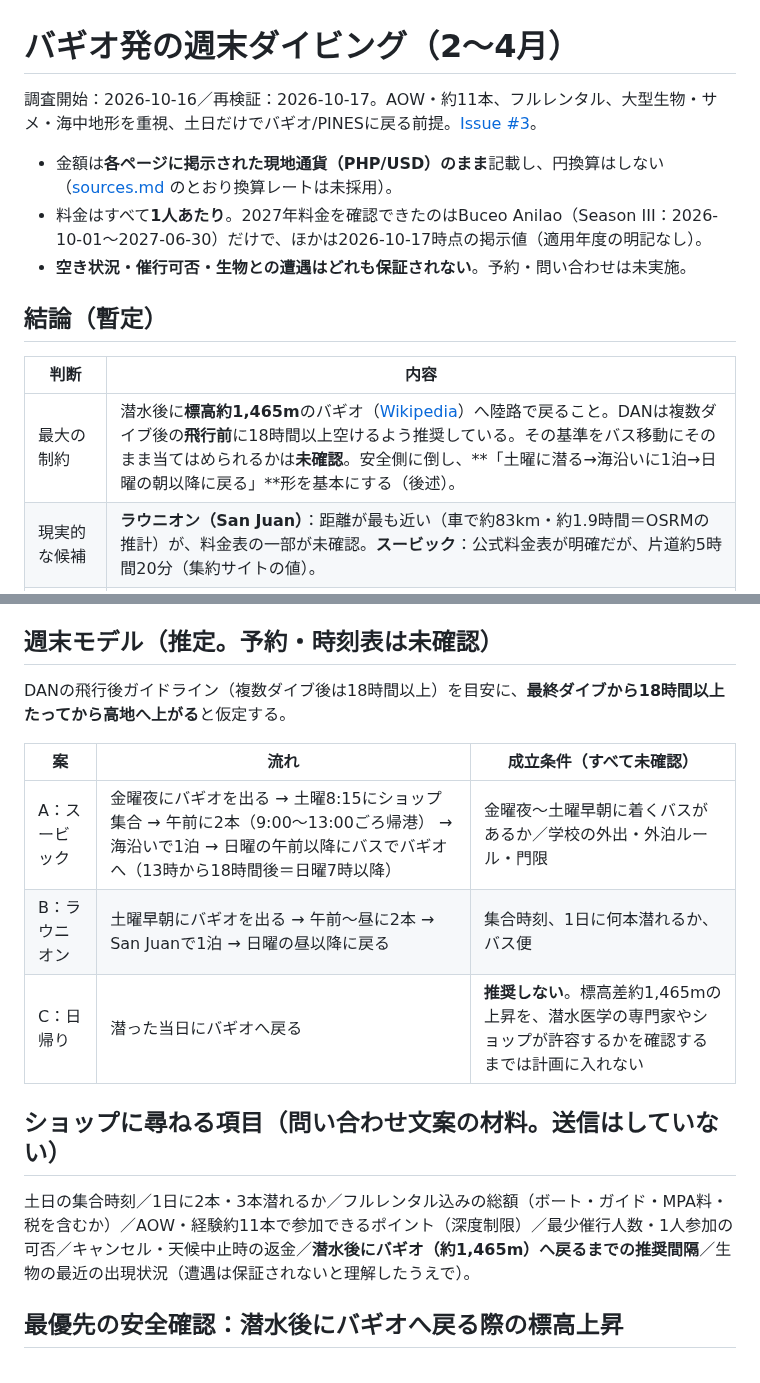
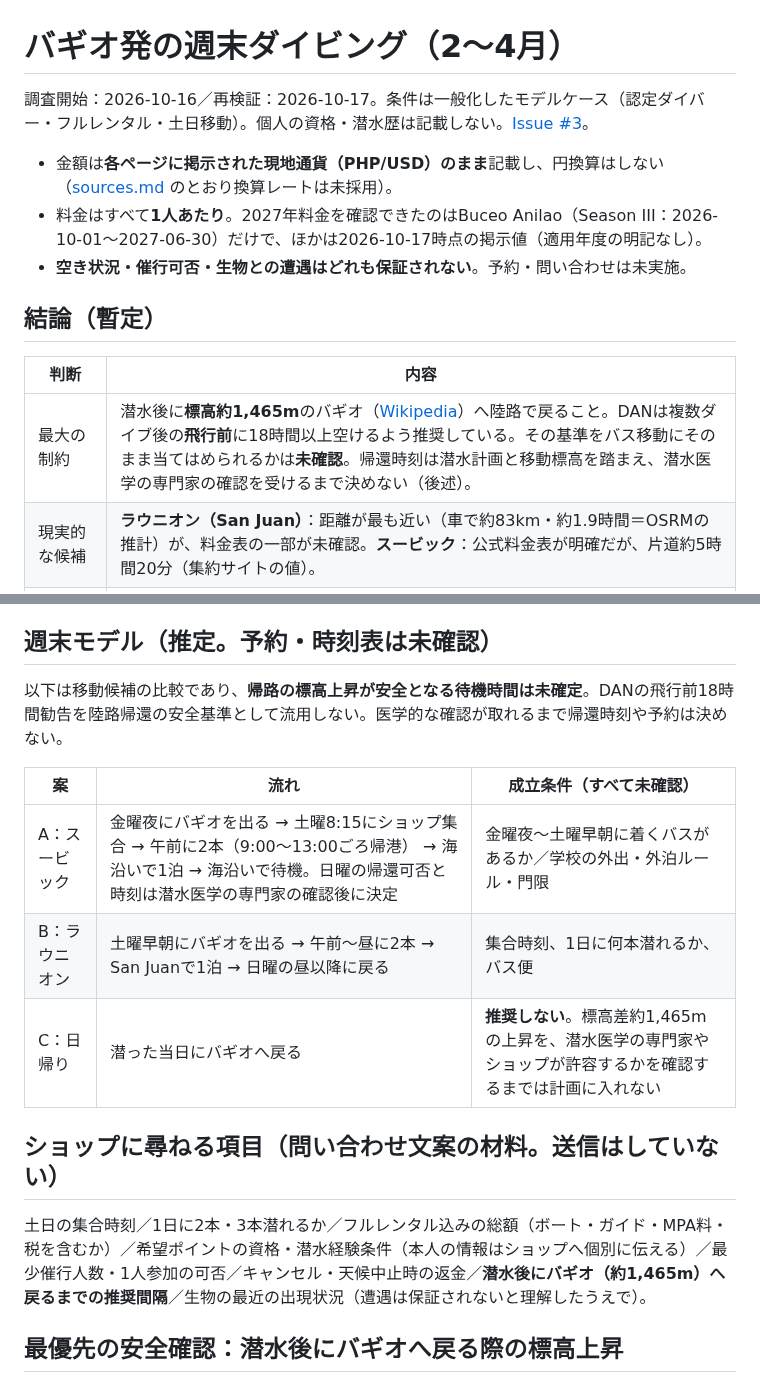
Before and after one commit to Rikkyhub/studying-abroad, a Markdown page: research/baguio-diving.md, 2 parts joined by grey strips. Drawn GitHub-style.

Commit message:
docs: generalize diver profile and avoid treating flight intervals as road-safety clearance

```diff
--- a/research/baguio-diving.md
+++ b/research/baguio-diving.md
@@ -1,6 +1,6 @@
 # バギオ発の週末ダイビング（2〜4月）
 
-調査開始：2026-10-16／再検証：2026-10-17。AOW・約11本、フルレンタル、大型生物・サメ・海中地形を重視、土日だけでバギオ/PINESに戻る前提。[Issue #3](https://github.com/Rikkyhub/studying-abroad/issues/3)。
+調査開始：2026-10-16／再検証：2026-10-17。条件は一般化したモデルケース（認定ダイバー・フルレンタル・土日移動）。個人の資格・潜水歴は記載しない。[Issue #3](https://github.com/Rikkyhub/studying-abroad/issues/3)。
 
 - 金額は**各ページに掲示された現地通貨（PHP/USD）のまま**記載し、円換算はしない（[sources.md](sources.md) のとおり換算レートは未採用）。
 - 料金はすべて**1人あたり**。2027年料金を確認できたのはBuceo Anilao（Season III：2026-10-01〜2027-06-30）だけで、ほかは2026-10-17時点の掲示値（適用年度の明記なし）。
@@ -10,7 +10,7 @@
 
 | 判断 | 内容 |
 |---|---|
-| 最大の制約 | 潜水後に**標高約1,465m**のバギオ（[Wikipedia](https://en.wikipedia.org/wiki/Baguio)）へ陸路で戻ること。DANは複数ダイブ後の**飛行前**に18時間以上空けるよう推奨している。その基準をバス移動にそのまま当てはめられるかは**未確認**。安全側に倒し、**「土曜に潜る→海沿いに1泊→日曜の朝以降に戻る」**形を基本にする（後述）。 |
+| 最大の制約 | 潜水後に**標高約1,465m**のバギオ（[Wikipedia](https://en.wikipedia.org/wiki/Baguio)）へ陸路で戻ること。DANは複数ダイブ後の**飛行前**に18時間以上空けるよう推奨している。その基準をバス移動にそのまま当てはめられるかは**未確認**。帰還時刻は潜水計画と移動標高を踏まえ、潜水医学の専門家の確認を受けるまで決めない（後述）。 |
 | 現実的な候補 | **ラウニオン（San Juan）**：距離が最も近い（車で約83km・約1.9時間＝OSRMの推計）が、料金表の一部が未確認。**スービック**：公式料金表が明確だが、片道約5時間20分（集約サイトの値）。 |
 | 週末では非現実的 | **アニラオ**：2027年の公式料金はあるが、片道9時間超になる見込みで、土日では往復できない。連休か3泊以上が前提。**ボリナオ**：事業者の公式料金ページが見つからず、評価できない。 |
 | 大型生物・サメ | どの候補の公式ページにも、サメなど大型生物の定常的な出現は書かれていない。スービックについては、ダイブガイド（**二次情報**）が「湾内では大型回遊魚やサメは珍しい」と記載。海中地形・沈船を重視するなら**スービックとラウニオンのFagg Reef（上級者向け）**が当てはまる。 |
@@ -34,17 +34,17 @@
 
 ## 週末モデル（推定。予約・時刻表は未確認）
 
-DANの飛行後ガイドライン（複数ダイブ後は18時間以上）を目安に、**最終ダイブから18時間以上たってから高地へ上がる**と仮定する。
+以下は移動候補の比較であり、**帰路の標高上昇が安全となる待機時間は未確定**。DANの飛行前18時間勧告を陸路帰還の安全基準として流用しない。医学的な確認が取れるまで帰還時刻や予約は決めない。
 
 | 案 | 流れ | 成立条件（すべて未確認） |
 |---|---|---|
-| A：スービック | 金曜夜にバギオを出る → 土曜8:15にショップ集合 → 午前に2本（9:00〜13:00ごろ帰港） → 海沿いで1泊 → 日曜の午前以降にバスでバギオへ（13時から18時間後＝日曜7時以降） | 金曜夜〜土曜早朝に着くバスがあるか／学校の外出・外泊ルール・門限 |
+| A：スービック | 金曜夜にバギオを出る → 土曜8:15にショップ集合 → 午前に2本（9:00〜13:00ごろ帰港） → 海沿いで1泊 → 海沿いで待機。日曜の帰還可否と時刻は潜水医学の専門家の確認後に決定 | 金曜夜〜土曜早朝に着くバスがあるか／学校の外出・外泊ルール・門限 |
 | B：ラウニオン | 土曜早朝にバギオを出る → 午前〜昼に2本 → San Juanで1泊 → 日曜の昼以降に戻る | 集合時刻、1日に何本潜れるか、バス便 |
 | C：日帰り | 潜った当日にバギオへ戻る | **推奨しない**。標高差約1,465mの上昇を、潜水医学の専門家やショップが許容するかを確認するまでは計画に入れない |
 
 ## ショップに尋ねる項目（問い合わせ文案の材料。送信はしていない）
 
-土日の集合時刻／1日に2本・3本潜れるか／フルレンタル込みの総額（ボート・ガイド・MPA料・税を含むか）／AOW・経験約11本で参加できるポイント（深度制限）／最少催行人数・1人参加の可否／キャンセル・天候中止時の返金／**潜水後にバギオ（約1,465m）へ戻るまでの推奨間隔**／生物の最近の出現状況（遭遇は保証されないと理解したうえで）。
+土日の集合時刻／1日に2本・3本潜れるか／フルレンタル込みの総額（ボート・ガイド・MPA料・税を含むか）／希望ポイントの資格・潜水経験条件（本人の情報はショップへ個別に伝える）／最少催行人数・1人参加の可否／キャンセル・天候中止時の返金／**潜水後にバギオ（約1,465m）へ戻るまでの推奨間隔**／生物の最近の出現状況（遭遇は保証されないと理解したうえで）。
 
 ## 最優先の安全確認：潜水後にバギオへ戻る際の標高上昇
 
```
